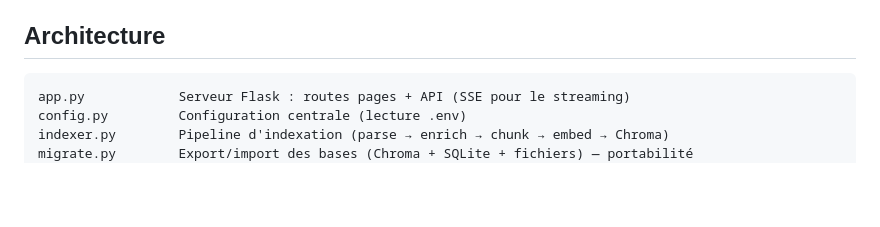
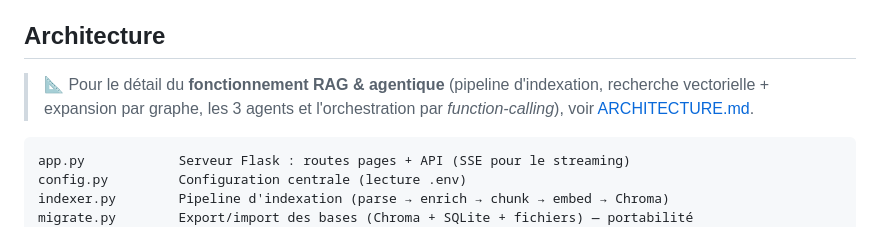
Before and after one commit to denismolin/attorney-public, a Markdown page: README.md, the part around the change. GitHub-like rendering; blank space fills up the shorter version.

````diff
--- a/README.md
+++ b/README.md
@@ -30,6 +30,10 @@ et élaborer une stratégie juridique sur le dossier.
 - **Multi-provider** : OpenAI, Anthropic (chat), Mistral, vLLM (OpenAI-compatible).
 
 ## Architecture
+
+> 📐 Pour le détail du **fonctionnement RAG & agentique** (pipeline d'indexation,
+> recherche vectorielle + expansion par graphe, les 3 agents et l'orchestration par
+> *function-calling*), voir [ARCHITECTURE.md](ARCHITECTURE.md).
 
 ```
 app.py            Serveur Flask : routes pages + API (SSE pour le streaming)
````
Also changed, not shown: ARCHITECTURE.md (added, +220 -0 lines).
